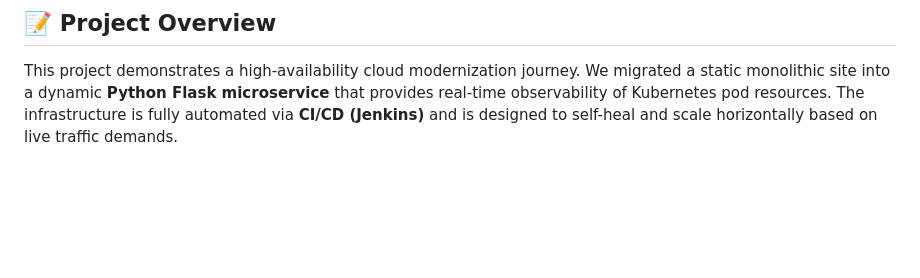
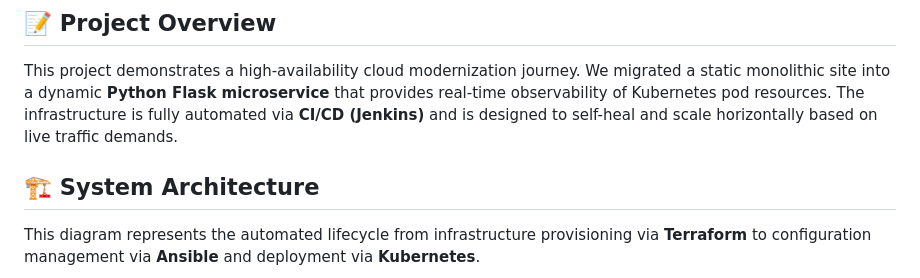
Before and after one commit to mpawar006/aws-cloud-scaling-infra, a Markdown page: README.md, the part around one of its changes. Rendered like a GitHub page; blank space fills up the shorter version.

```diff
--- a/README.md
+++ b/README.md
@@ -5,4 +5,6 @@
 ## 📝 Project Overview
 This project demonstrates a high-availability cloud modernization journey. We migrated a static monolithic site into a dynamic **Python Flask microservice** that provides real-time observability of Kubernetes pod resources. The infrastructure is fully automated via **CI/CD (Jenkins)** and is designed to self-heal and scale horizontally based on live traffic demands.
 
+## 🏗️ System Architecture
+This diagram represents the automated lifecycle from infrastructure provisioning via **Terraform** to configuration management via **Ansible** and deployment via **Kubernetes**.
 
```
Also changed, not shown: other parts of README.md (+26 -0 lines).
